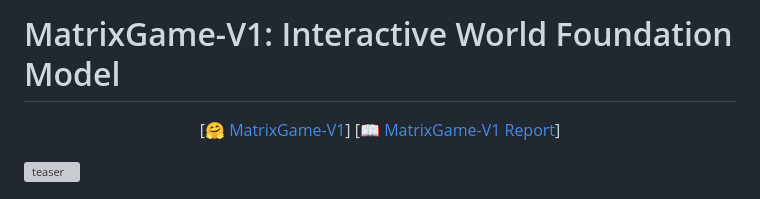
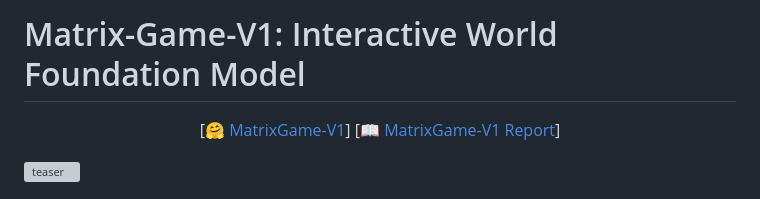
Before and after one commit to SkyworkAI/Matrix-Game, a Markdown page: README.md, the part around the change. Rendered like a GitHub page; grey boxes are pictures that could not be loaded.

```diff
--- a/README.md
+++ b/README.md
@@ -2,7 +2,7 @@
 <!-- markdownlint-disable html -->
 <!-- markdownlint-disable no-duplicate-header -->
 
-# MatrixGame-V1: Interactive World Foundation Model
+# Matrix-Game-V1: Interactive World Foundation Model
 <font size=7><div align='center' >  [[🤗 MatrixGame-V1](todo)] [[📖 MatrixGame-V1 Report](todo)] </div></font>
 
 
```
